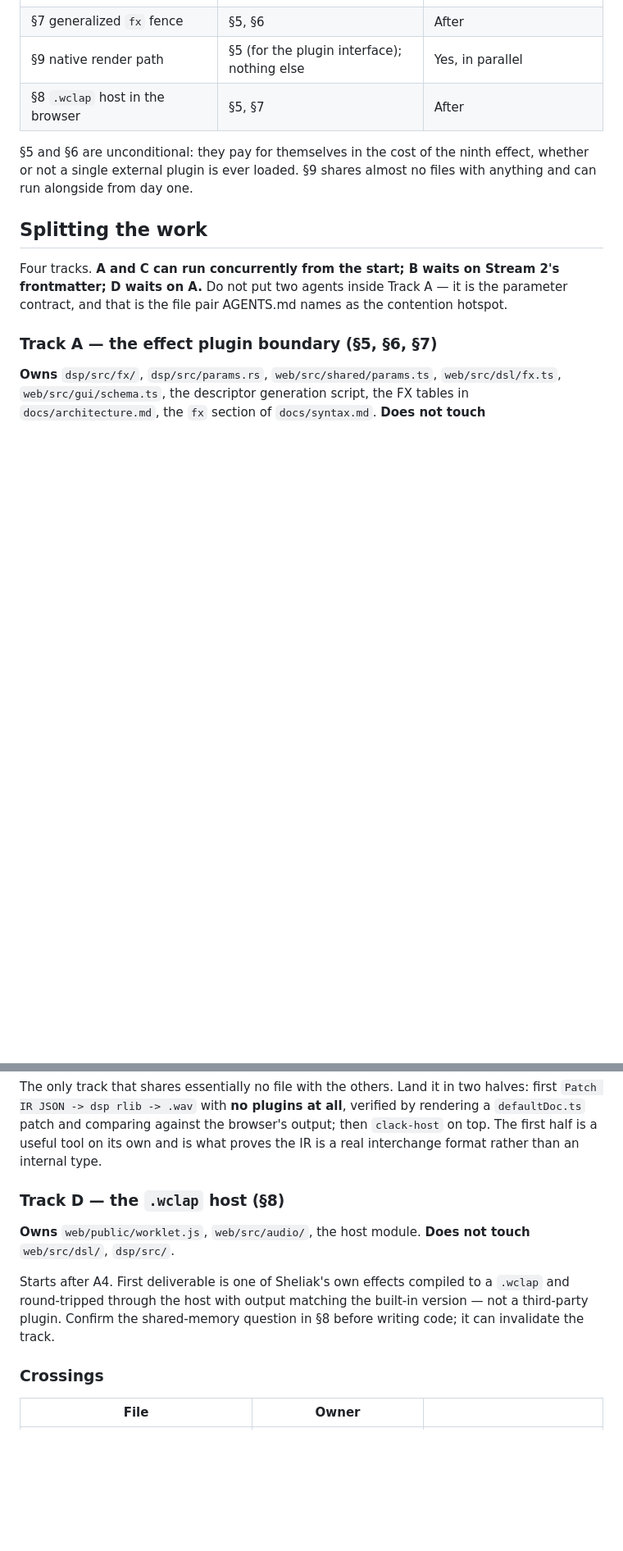
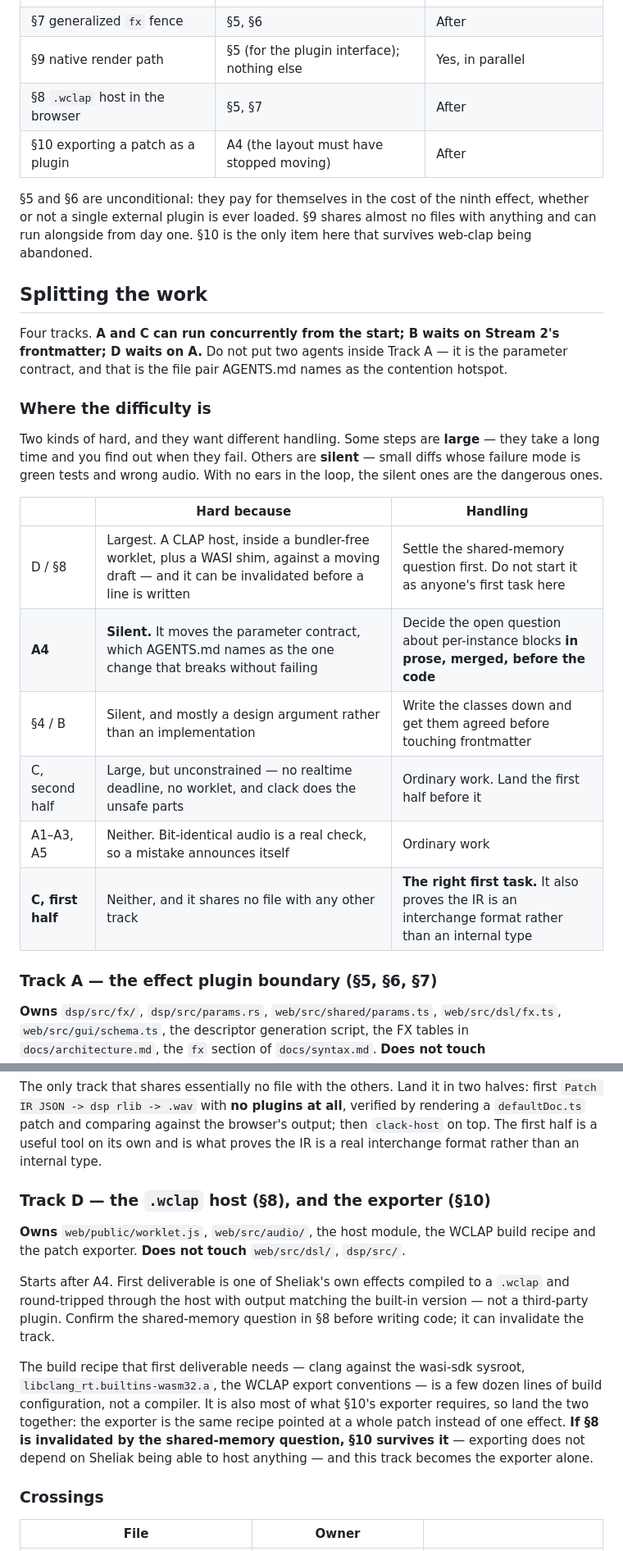
Before and after one commit to ayatough/Sheliak, a Markdown page: docs/workstreams.md, 2 parts joined by grey strips. Shown at 82% size. GitHub-like rendering; blank space fills up the shorter version.

```diff
--- a/docs/workstreams.md
+++ b/docs/workstreams.md
@@ -784,10 +837,12 @@ carries class `pinned` (§4) and says so.
 | §7 generalized `fx` fence | §5, §6 | After |
 | §9 native render path | §5 (for the plugin interface); nothing else | Yes, in parallel |
 | §8 `.wclap` host in the browser | §5, §7 | After |
+| §10 exporting a patch as a plugin | A4 (the layout must have stopped moving) | After |
 
 §5 and §6 are unconditional: they pay for themselves in the cost of the ninth
 effect, whether or not a single external plugin is ever loaded. §9 shares almost
-no files with anything and can run alongside from day one.
+no files with anything and can run alongside from day one. §10 is the only item
+here that survives web-clap being abandoned.
 
 ## Splitting the work
 
@@ -795,6 +850,22 @@ Four tracks. **A and C can run concurrently from the start; B waits on Stream 2'
 frontmatter; D waits on A.** Do not put two agents inside Track A — it is the
 parameter contract, and that is the file pair AGENTS.md names as the contention
 hotspot.
+
+### Where the difficulty is
+
+Two kinds of hard, and they want different handling. Some steps are **large** —
+they take a long time and you find out when they fail. Others are **silent** —
+small diffs whose failure mode is green tests and wrong audio. With no ears in
+the loop, the silent ones are the dangerous ones.
+
+| | Hard because | Handling |
+|---|---|---|
+| D / §8 | Largest. A CLAP host, inside a bundler-free worklet, plus a WASI shim, against a moving draft — and it can be invalidated before a line is written | Settle the shared-memory question first. Do not start it as anyone's first task here |
+| **A4** | **Silent.** It moves the parameter contract, which AGENTS.md names as the one change that breaks without failing | Decide the open question about per-instance blocks **in prose, merged, before the code** |
+| §4 / B | Silent, and mostly a design argument rather than an implementation | Write the classes down and get them agreed before touching frontmatter |
+| C, second half | Large, but unconstrained — no realtime deadline, no worklet, and clack does the unsafe parts | Ordinary work. Land the first half before it |
+| A1–A3, A5 | Neither. Bit-identical audio is a real check, so a mistake announces itself | Ordinary work |
+| **C, first half** | Neither, and it shares no file with any other track | **The right first task.** It also proves the IR is an interchange format rather than an internal type |
 
 ### Track A — the effect plugin boundary (§5, §6, §7)
 
@@ -841,15 +912,24 @@ verified by rendering a `defaultDoc.ts` patch and comparing against the browser'
 output; then `clack-host` on top. The first half is a useful tool on its own and
 is what proves the IR is a real interchange format rather than an internal type.
 
-### Track D — the `.wclap` host (§8)
+### Track D — the `.wclap` host (§8), and the exporter (§10)
 
-**Owns** `web/public/worklet.js`, `web/src/audio/`, the host module.
+**Owns** `web/public/worklet.js`, `web/src/audio/`, the host module, the WCLAP
+build recipe and the patch exporter.
 **Does not touch** `web/src/dsl/`, `dsp/src/`.
 
 Starts after A4. First deliverable is one of Sheliak's own effects compiled to a
 `.wclap` and round-tripped through the host with output matching the built-in
 version — not a third-party plugin. Confirm the shared-memory question in §8
 before writing code; it can invalidate the track.
+
+The build recipe that first deliverable needs — clang against the wasi-sdk
+sysroot, `libclang_rt.builtins-wasm32.a`, the WCLAP export conventions — is a
+few dozen lines of build configuration, not a compiler. It is also most of what
+§10's exporter requires, so land the two together: the exporter is the same
+recipe pointed at a whole patch instead of one effect. **If §8 is invalidated by
+the shared-memory question, §10 survives it** — exporting does not depend on
+Sheliak being able to host anything — and this track becomes the exporter alone.
 
 ### Crossings
 
```
Also changed, not shown: other parts of docs/workstreams.md (+54 -1 lines).
